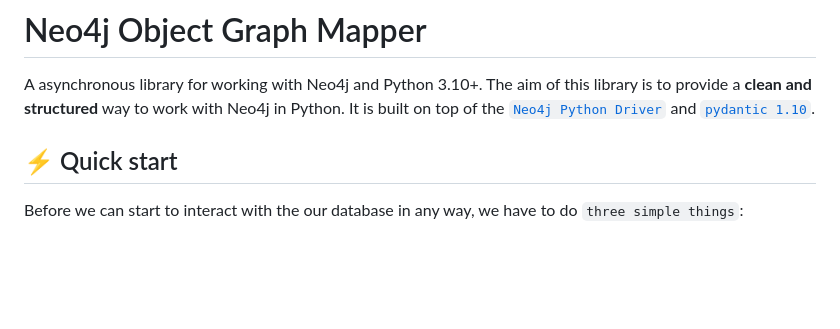
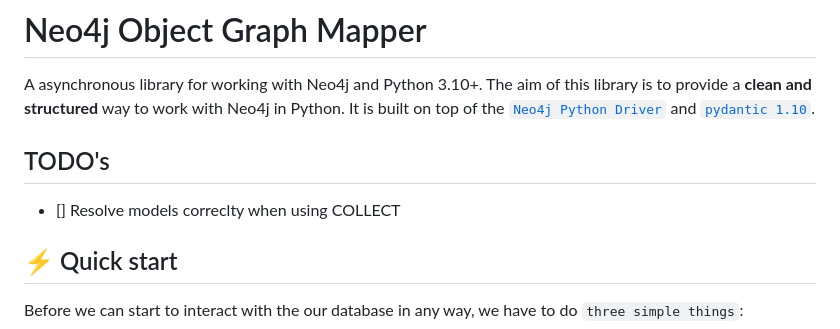
Before and after one commit to groc-prog/pyneo4j-ogm, a Markdown page: README.md, the part around the change. GitHub-like rendering; blank space fills up the shorter version.

Commit message:
docs: Add todos

```diff
--- a/README.md
+++ b/README.md
@@ -1,6 +1,8 @@
 # Neo4j Object Graph Mapper
 A asynchronous library for working with Neo4j and Python 3.10+. The aim of this library is to provide a **clean and structured** way to work with Neo4j in Python. It is built on top of the [`Neo4j Python Driver`](https://neo4j.com/docs/api/python-driver/current/index.html) and [`pydantic 1.10`](https://docs.pydantic.dev/1.10/).
 
+## TODO's
+- [] Resolve models correclty when using COLLECT
 
 ## ⚡️ Quick start <a name="quick-start"></a>
 Before we can start to interact with the our database in any way, we have to do `three simple things`:
```
